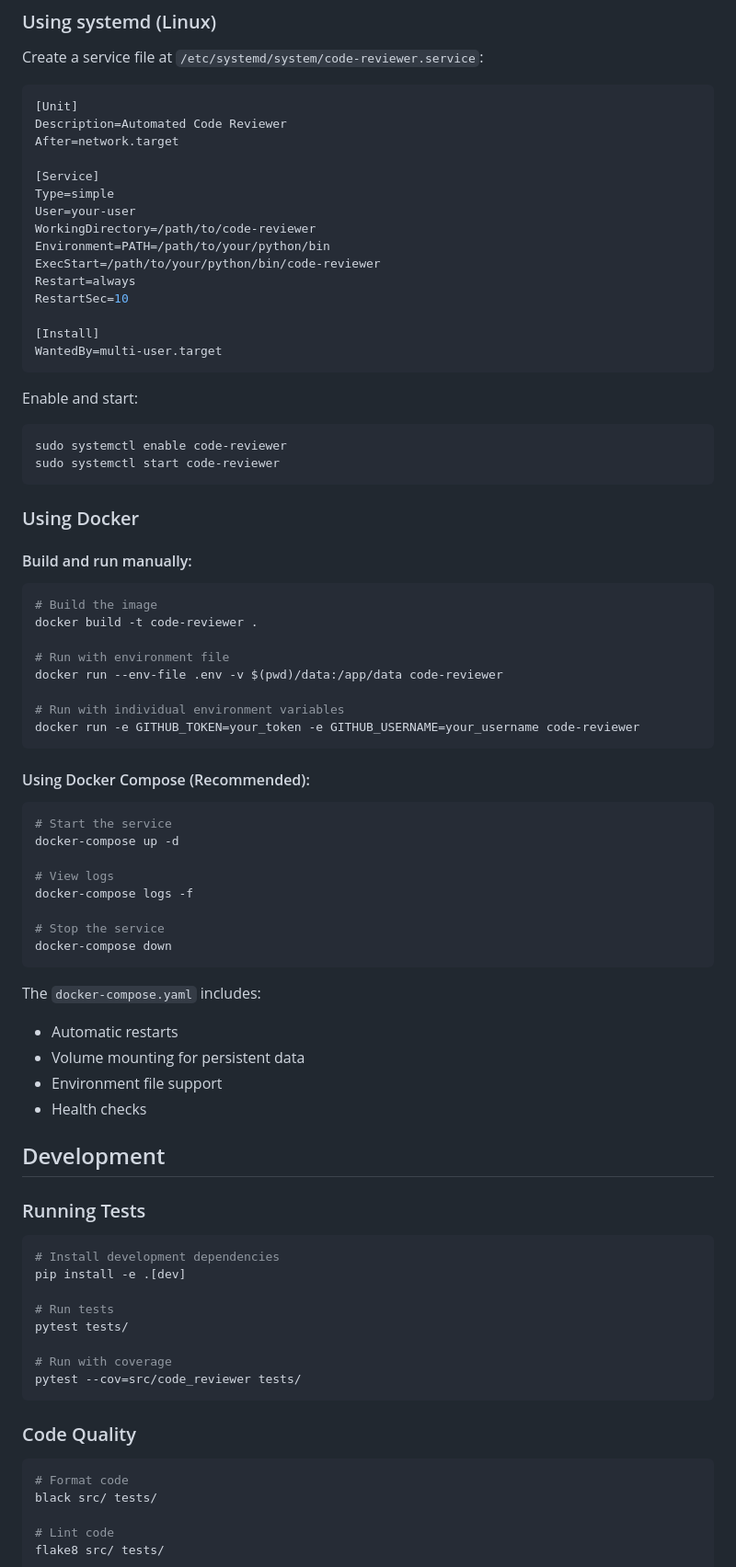
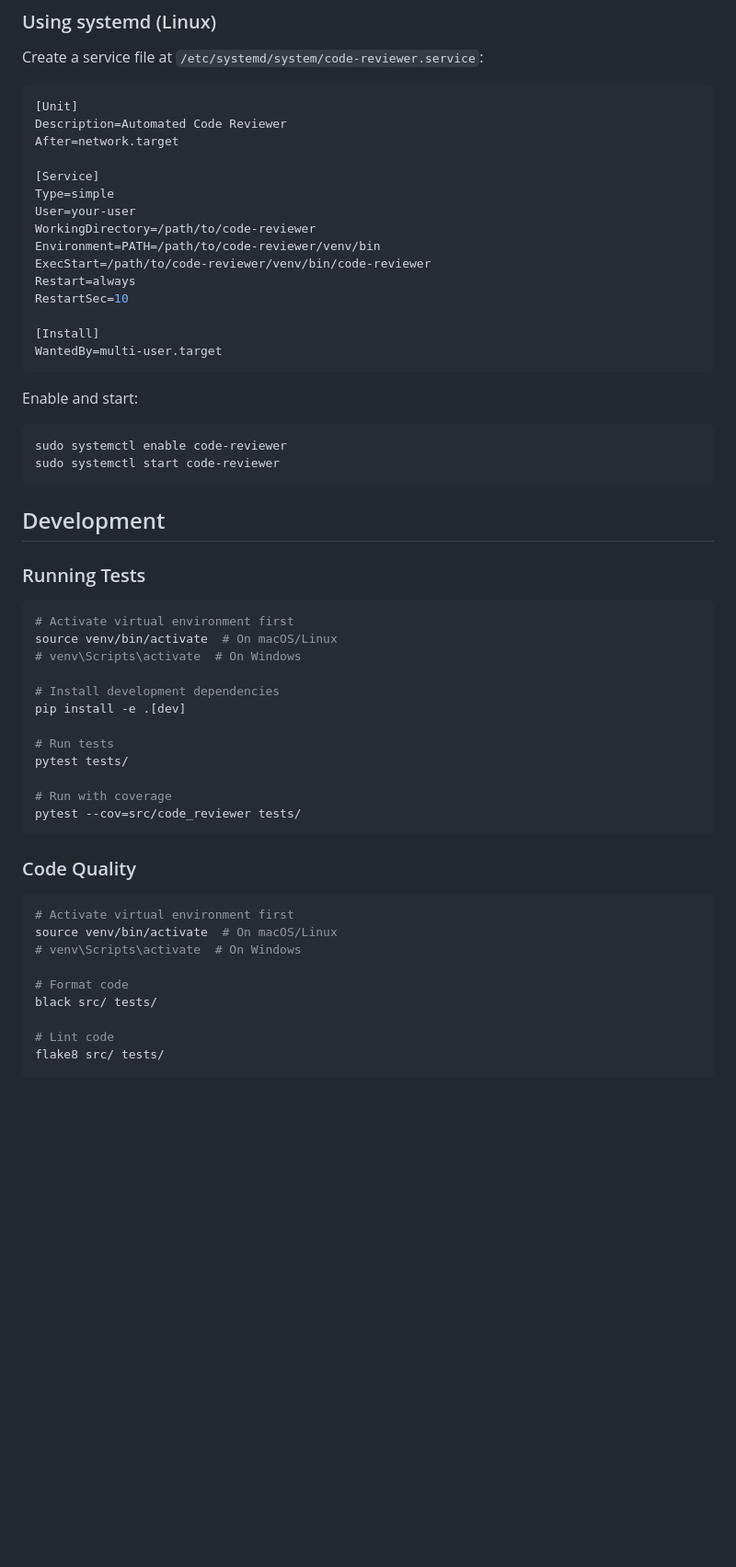
Before and after one commit to sephriot/code-reviewer, a Markdown page: README.md, the part around one of its changes. Shown at 92% size. Drawn GitHub-style; blank space fills up the shorter version.

````diff
--- a/README.md
+++ b/README.md
@@ -302,8 +330,8 @@ After=network.target
 Type=simple
 User=your-user
 WorkingDirectory=/path/to/code-reviewer
-Environment=PATH=/path/to/your/python/bin
-ExecStart=/path/to/your/python/bin/code-reviewer
+Environment=PATH=/path/to/code-reviewer/venv/bin
+ExecStart=/path/to/code-reviewer/venv/bin/code-reviewer
 Restart=always
 RestartSec=10
 
@@ -317,45 +345,16 @@ sudo systemctl enable code-reviewer
 sudo systemctl start code-reviewer
 ```
 
-### Using Docker
-
-#### Build and run manually:
-
-```bash
-# Build the image
-docker build -t code-reviewer .
-
-# Run with environment file
-docker run --env-file .env -v $(pwd)/data:/app/data code-reviewer
-
-# Run with individual environment variables
-docker run -e GITHUB_TOKEN=your_token -e GITHUB_USERNAME=your_username code-reviewer
-```
-
-#### Using Docker Compose (Recommended):
-
-```bash
-# Start the service
-docker-compose up -d
-
-# View logs
-docker-compose logs -f
-
-# Stop the service
-docker-compose down
-```
-
-The `docker-compose.yaml` includes:
-- Automatic restarts
-- Volume mounting for persistent data
-- Environment file support
-- Health checks
 
 ## Development
 
 ### Running Tests
 
 ```bash
+# Activate virtual environment first
+source venv/bin/activate  # On macOS/Linux
+# venv\Scripts\activate  # On Windows
+
 # Install development dependencies
 pip install -e .[dev]
 
@@ -369,6 +368,10 @@ pytest --cov=src/code_reviewer tests/
 ### Code Quality
 
 ```bash
+# Activate virtual environment first
+source venv/bin/activate  # On macOS/Linux
+# venv\Scripts\activate  # On Windows
+
 # Format code
 black src/ tests/
 
````
Also changed, not shown: other parts of README.md (+33 -1 lines), CLAUDE.md (+2 -2 lines).
